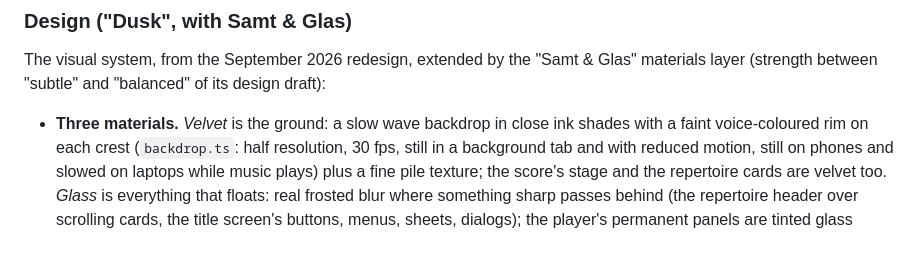
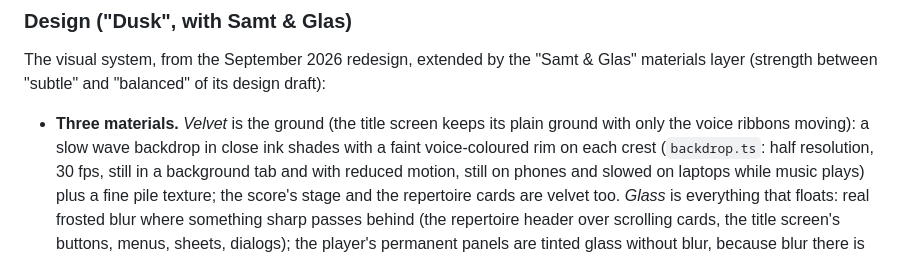
Before and after one commit to Emanorick/AI-Capella, a Markdown page: PROJECT.md, the part around the change. Drawn GitHub-style.

Commit message:
Docs: title screen keeps its plain ground
Co-Authored-By: Claude Opus 5.5 <noreply@anthropic.com>
Claude-Session: https://claude.ai/code/session_01PUjF84FS4pT1o2Now94We7

```diff
--- a/PROJECT.md
+++ b/PROJECT.md
@@ -324,7 +324,8 @@ The app works without a connection once it has been opened online on that device
 ### Design ("Dusk", with Samt & Glas)
 The visual system, from the September 2026 redesign, extended by the "Samt & Glas" materials
 layer (strength between "subtle" and "balanced" of its design draft):
-- **Three materials.** *Velvet* is the ground: a slow wave backdrop in close ink shades with a
+- **Three materials.** *Velvet* is the ground (the title screen keeps its plain ground with only
+  the voice ribbons moving): a slow wave backdrop in close ink shades with a
   faint voice-coloured rim on each crest (`backdrop.ts`: half resolution, 30 fps, still in a
   background tab and with reduced motion, still on phones and slowed on laptops while music
   plays) plus a fine pile texture; the score's stage and the repertoire cards are velvet too.
```
